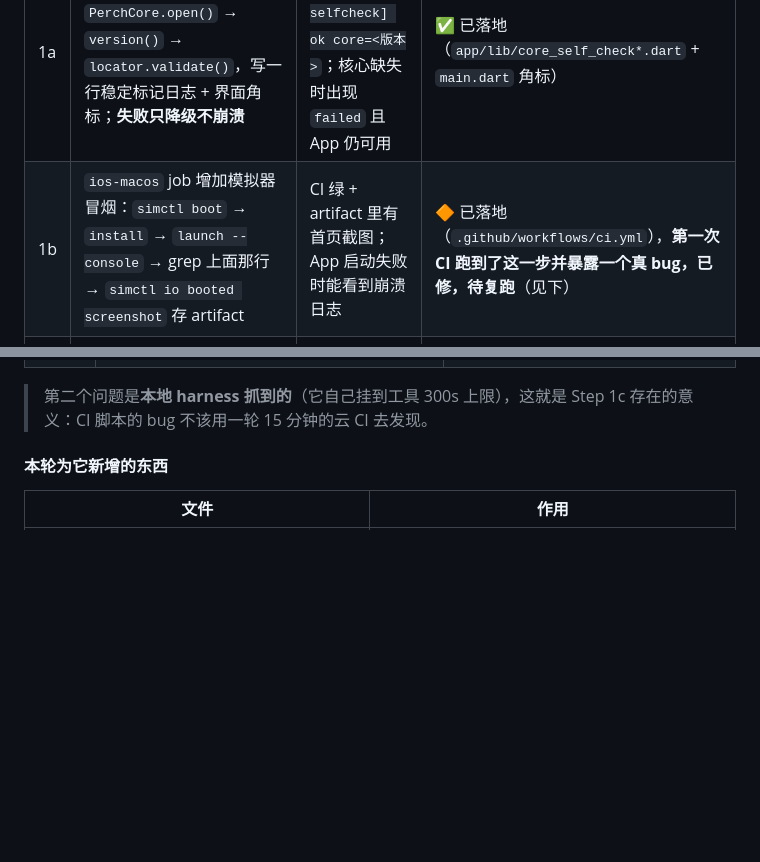
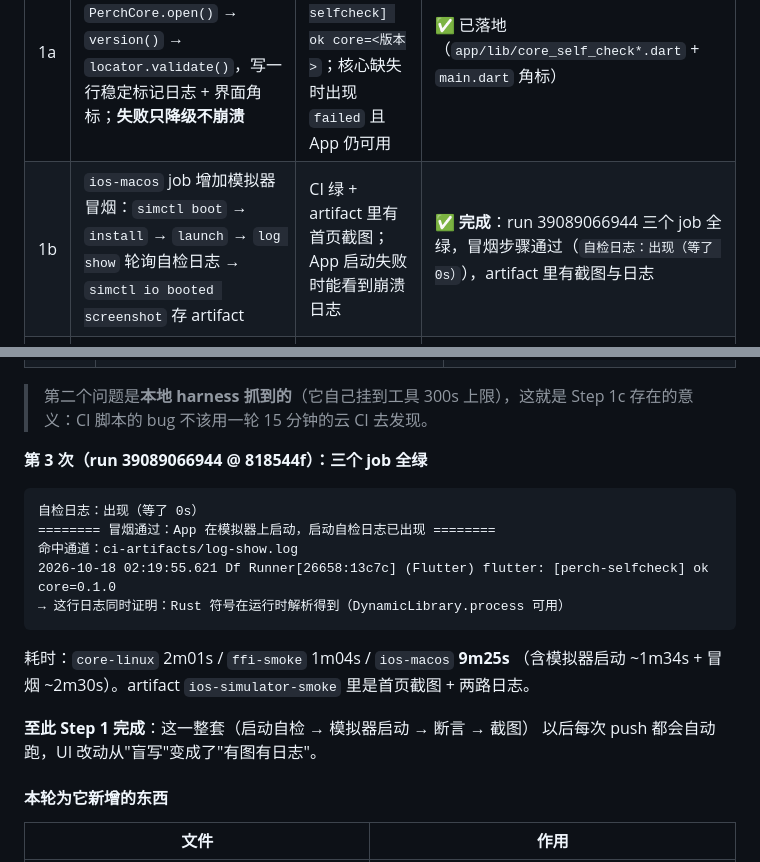
Before and after one commit to Sycamore-awa/PerchReader, a Markdown page: docs/12-下一步计划.md, 2 parts joined by grey strips. Drawn GitHub-style; blank space fills up the shorter version.

Commit message:
docs: Step 1 完成 —— CI 三个 job 全绿（含模拟器冒烟）
run 39089066944 @ 818544f：
- core-linux 2m01s / ffi-smoke 1m04s / ios-macos 9m25s，全部 success
- 冒烟步骤：`自检日志：出现（等了 0s）`，命中通道 ci-artifacts/log-show.log
  `Runner[26658] (Flutter) flutter: [perch-selfcheck] ok core=0.1.0`
- artifact ios-simulator-smoke：首页截图 + 系统日志 + 控制台日志

这一步把"能编译"升级成了"能跑"：App 在 iOS 模拟器上启动，
DynamicLibrary.process() 在运行时解析到 Rust 符号；以后每次 push 都会自动验证，
UI 改动从"盲写"变成"有图有日志"。

docs/12 补上第 3 次实跑记录与耗时；docs/10 的 CI 一行改成含冒烟的实际结论。

````diff
--- a/docs/12-下一步计划.md
+++ b/docs/12-下一步计划.md
@@ -82,7 +82,7 @@
 | 子项 | 内容 | 验收 | 状态 |
 |---|---|---|---|
 | 1a | App 启动自检：`PerchCore.open()` → `version()` → `locator.validate()`，写一行稳定标记日志 + 界面角标；**失败只降级不崩溃** | 日志出现 `[perch-selfcheck] ok core=<版本>`；核心缺失时出现 `failed` 且 App 仍可用 | ✅ 已落地（`app/lib/core_self_check*.dart` + `main.dart` 角标） |
-| 1b | `ios-macos` job 增加模拟器冒烟：`simctl boot` → `install` → `launch --console` → grep 上面那行 → `simctl io booted screenshot` 存 artifact | CI 绿 + artifact 里有首页截图；App 启动失败时能看到崩溃日志 | 🔶 已落地（`.github/workflows/ci.yml`），**第一次 CI 跑到了这一步并暴露一个真 bug，已修，待复跑**（见下） |
+| 1b | `ios-macos` job 增加模拟器冒烟：`simctl boot` → `install` → `launch` → `log show` 轮询自检日志 → `simctl io booted screenshot` 存 artifact | CI 绿 + artifact 里有首页截图；App 启动失败时能看到崩溃日志 | ✅ **完成**：run 39089066944 三个 job 全绿，冒烟步骤通过（`自检日志：出现（等了 0s）`），artifact 里有截图与日志 |
 | 1c | 失败诊断要自带上下文（设备列表 / App 日志 / 崩溃报告 / 进程状态），禁止「静默死亡」的管道 | 本地用假二进制跑过通过与失败两条路径 | ✅ 已落地（`tools/test_simulator_smoke.sh`，`just smoke-harness-test`） |
 
 **为什么是它**：此后每一步 UI / 集成改动都有截图与日志可看，把"盲写"变成"可看"。
@@ -127,6 +127,23 @@ harness 里也有一份；本地用「把 bug 注回去」验证过它真的会
 
 > 第二个问题是**本地 harness 抓到的**（它自己挂到工具 300s 上限），这就是
 > Step 1c 存在的意义：CI 脚本的 bug 不该用一轮 15 分钟的云 CI 去发现。
+
+**第 3 次（run 39089066944 @ 818544f）：三个 job 全绿**
+
+```
+自检日志：出现（等了 0s）
+======== 冒烟通过：App 在模拟器上启动，启动自检日志已出现 ========
+命中通道：ci-artifacts/log-show.log
+2026-10-18 02:19:55.621 Df Runner[26658:13c7c] (Flutter) flutter: [perch-selfcheck] ok core=0.1.0
+→ 这行日志同时证明：Rust 符号在运行时解析得到（DynamicLibrary.process 可用）
+```
+
+耗时：`core-linux` 2m01s / `ffi-smoke` 1m04s / `ios-macos` **9m25s**
+（含模拟器启动 ~1m34s + 冒烟 ~2m30s）。artifact `ios-simulator-smoke`
+里是首页截图 + 两路日志。
+
+**至此 Step 1 完成**：这一整套（启动自检 → 模拟器启动 → 断言 → 截图）
+以后每次 push 都会自动跑，UI 改动从"盲写"变成了"有图有日志"。
 
 #### 本轮为它新增的东西
 
````
Also changed, not shown: docs/10-进度与交接.md (+1 -1 lines).
